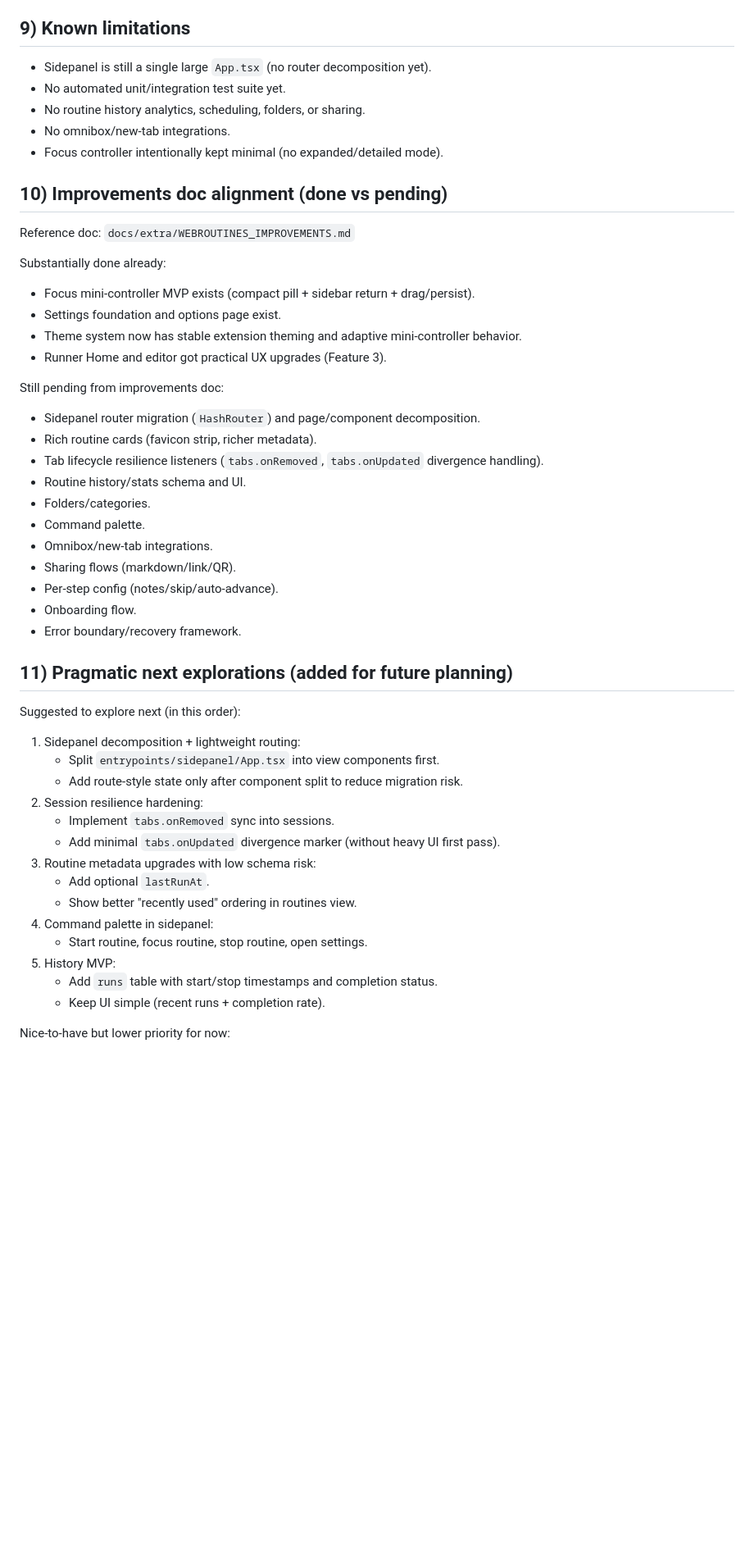
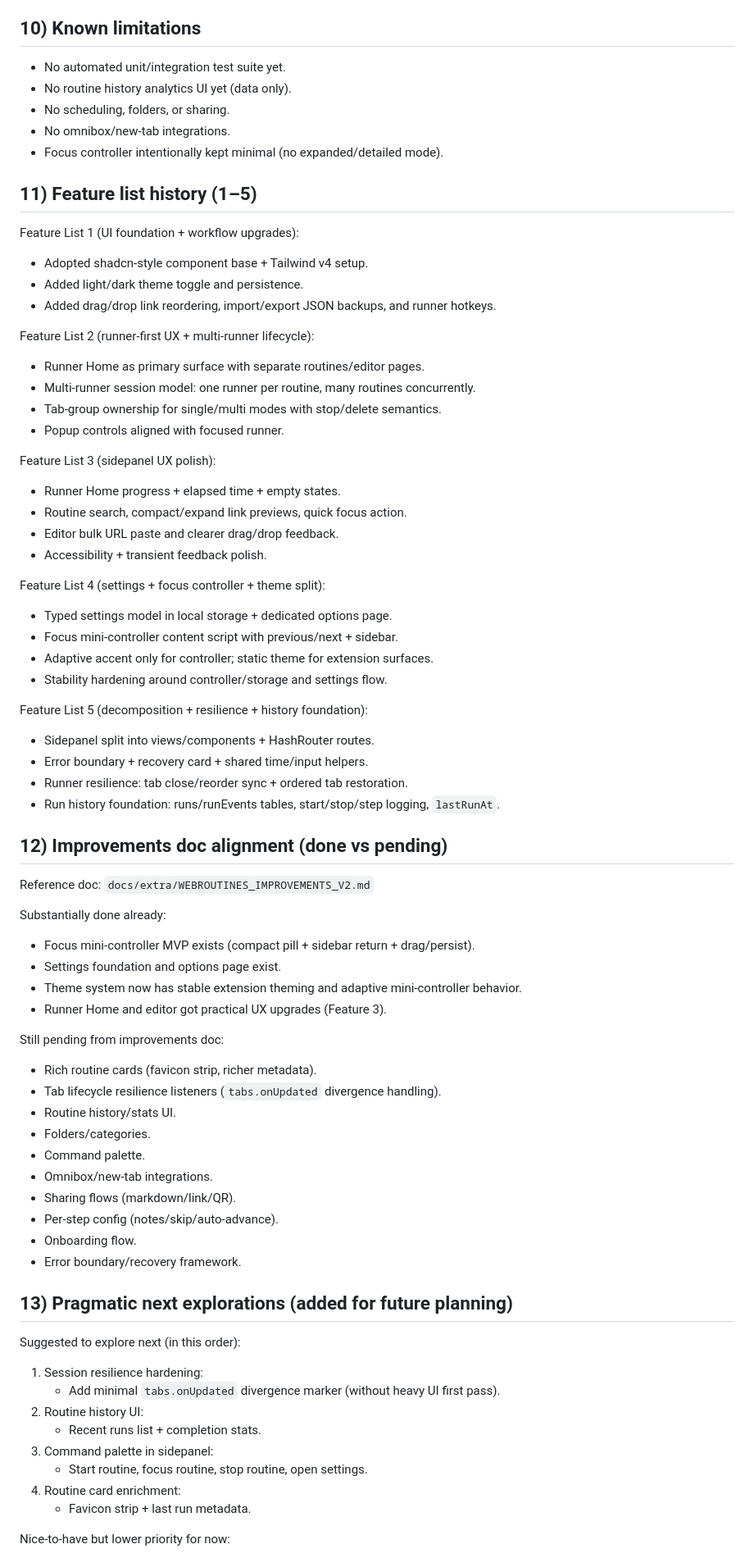
Before and after one commit to Krupakar-Reddy-S/WebRoutines, a Markdown page: docs/extra/PROJECT_CONTEXT.md, the part around one of its changes. Shown at 82% size. Rendered like a GitHub page; blank space fills up the shorter version.

Commit message:
docs: update PRD and project context

```diff
--- a/docs/extra/PROJECT_CONTEXT.md
+++ b/docs/extra/PROJECT_CONTEXT.md
@@ -166,15 +214,45 @@ Main APIs used:
 - `browser.storage.session`
 - `browser.storage.onChanged`
 
-## 9) Known limitations
-- Sidepanel is still a single large `App.tsx` (no router decomposition yet).
+## 10) Known limitations
 - No automated unit/integration test suite yet.
-- No routine history analytics, scheduling, folders, or sharing.
+- No routine history analytics UI yet (data only).
+- No scheduling, folders, or sharing.
 - No omnibox/new-tab integrations.
 - Focus controller intentionally kept minimal (no expanded/detailed mode).
 
-## 10) Improvements doc alignment (done vs pending)
-Reference doc: `docs/extra/WEBROUTINES_IMPROVEMENTS.md`
+## 11) Feature list history (1–5)
+Feature List 1 (UI foundation + workflow upgrades):
+- Adopted shadcn-style component base + Tailwind v4 setup.
+- Added light/dark theme toggle and persistence.
+- Added drag/drop link reordering, import/export JSON backups, and runner hotkeys.
+
+Feature List 2 (runner-first UX + multi-runner lifecycle):
+- Runner Home as primary surface with separate routines/editor pages.
+- Multi-runner session model: one runner per routine, many routines concurrently.
+- Tab-group ownership for single/multi modes with stop/delete semantics.
+- Popup controls aligned with focused runner.
+
+Feature List 3 (sidepanel UX polish):
+- Runner Home progress + elapsed time + empty states.
+- Routine search, compact/expand link previews, quick focus action.
+- Editor bulk URL paste and clearer drag/drop feedback.
+- Accessibility + transient feedback polish.
+
+Feature List 4 (settings + focus controller + theme split):
+- Typed settings model in local storage + dedicated options page.
+- Focus mini-controller content script with previous/next + sidebar.
+- Adaptive accent only for controller; static theme for extension surfaces.
+- Stability hardening around controller/storage and settings flow.
+
+Feature List 5 (decomposition + resilience + history foundation):
+- Sidepanel split into views/components + HashRouter routes.
+- Error boundary + recovery card + shared time/input helpers.
+- Runner resilience: tab close/reorder sync + ordered tab restoration.
+- Run history foundation: runs/runEvents tables, start/stop/step logging, `lastRunAt`.
+
+## 12) Improvements doc alignment (done vs pending)
+Reference doc: `docs/extra/WEBROUTINES_IMPROVEMENTS_V2.md`
 
 Substantially done already:
 - Focus mini-controller MVP exists (compact pill + sidebar return + drag/persist).
@@ -183,10 +261,9 @@ Substantially done already:
 - Runner Home and editor got practical UX upgrades (Feature 3).
 
 Still pending from improvements doc:
-- Sidepanel router migration (`HashRouter`) and page/component decomposition.
 - Rich routine cards (favicon strip, richer metadata).
-- Tab lifecycle resilience listeners (`tabs.onRemoved`, `tabs.onUpdated` divergence handling).
-- Routine history/stats schema and UI.
+- Tab lifecycle resilience listeners (`tabs.onUpdated` divergence handling).
+- Routine history/stats UI.
 - Folders/categories.
 - Command palette.
 - Omnibox/new-tab integrations.
@@ -195,22 +272,16 @@ Still pending from improvements doc:
 - Onboarding flow.
 - Error boundary/recovery framework.
 
-## 11) Pragmatic next explorations (added for future planning)
+## 13) Pragmatic next explorations (added for future planning)
 Suggested to explore next (in this order):
-1. Sidepanel decomposition + lightweight routing:
-   - Split `entrypoints/sidepanel/App.tsx` into view components first.
-   - Add route-style state only after component split to reduce migration risk.
-2. Session resilience hardening:
-   - Implement `tabs.onRemoved` sync into sessions.
+1. Session resilience hardening:
    - Add minimal `tabs.onUpdated` divergence marker (without heavy UI first pass).
-3. Routine metadata upgrades with low schema risk:
-   - Add optional `lastRunAt`.
-   - Show better "recently used" ordering in routines view.
-4. Command palette in sidepanel:
+2. Routine history UI:
+   - Recent runs list + completion stats.
+3. Command palette in sidepanel:
    - Start routine, focus routine, stop routine, open settings.
-5. History MVP:
-   - Add `runs` table with start/stop timestamps and completion status.
-   - Keep UI simple (recent runs + completion rate).
+4. Routine card enrichment:
+   - Favicon strip + last run metadata.
 
 Nice-to-have but lower priority for now:
 - Folders/categories
```
Also changed, not shown: other parts of docs/extra/PROJECT_CONTEXT.md (+63 -15 lines), docs/PRD.md (+48 -10 lines).
